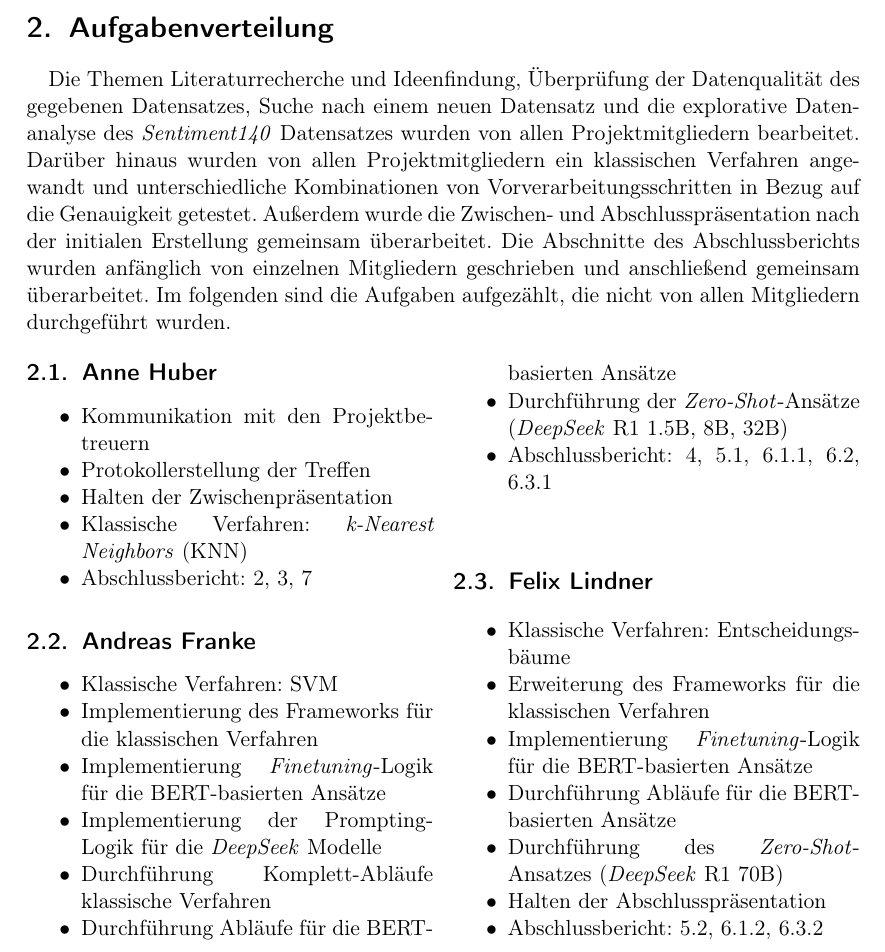
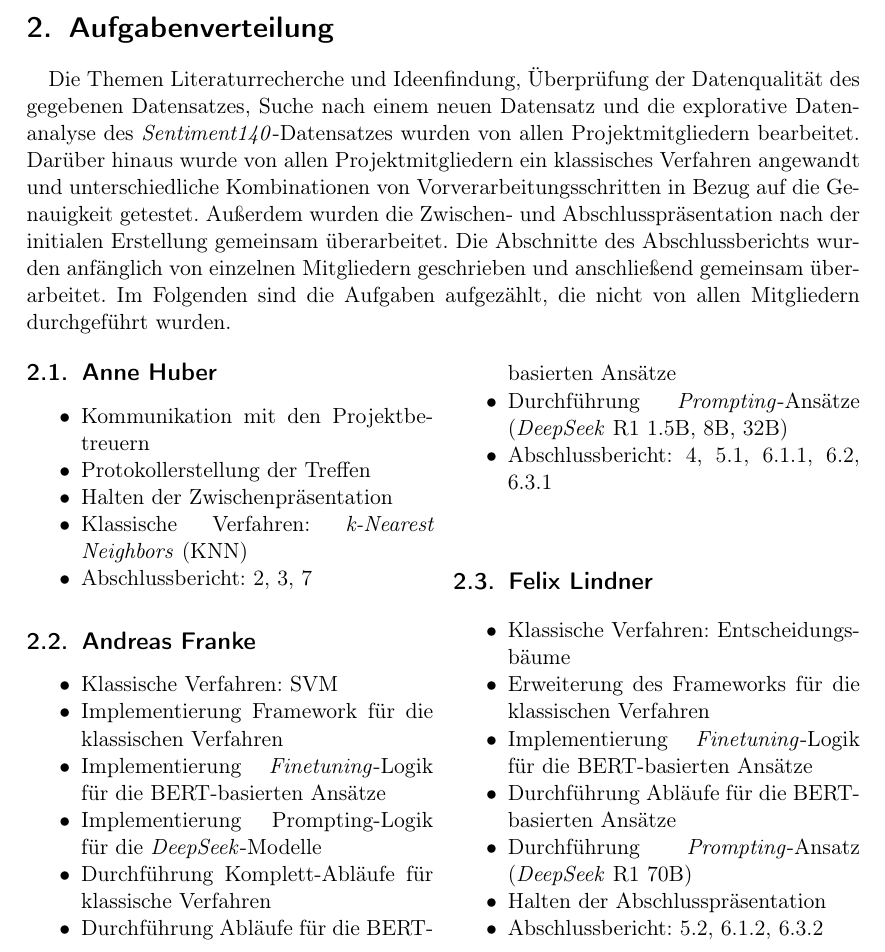
Before and after one commit to felLind/propra_webscience_ws24, a LaTeX document (Abschlussbericht/abschlussbericht-stimmungsanalyse-mit-twitter.tex, which reads Abschlussbericht/2-aufgabenverteilung.tex): part of page 2 of 19, cut so that both start at the same text. Compiled offline with pdfLaTeX.

Commit message:
refactor: update chapter 2

```diff
--- a/Abschlussbericht/2-aufgabenverteilung.tex
+++ b/Abschlussbericht/2-aufgabenverteilung.tex
@@ -2,11 +2,11 @@
 
 \begin{multicols}{2}
 [
-Die Themen Literaturrecherche und Ideenfindung, Überprüfung der Datenqualität des gegebenen Datensatzes, Suche nach einem neuen Datensatz und die explorative Datenanalyse des \textit{Sentiment140} Datensatzes wurden von allen Projektmitgliedern bearbeitet.
-Darüber hinaus wurden von allen Projektmitgliedern ein klassischen Verfahren angewandt und unterschiedliche Kombinationen von Vorverarbeitungsschritten in Bezug auf die Genauigkeit getestet.
-Außerdem wurde die Zwischen- und Abschlusspräsentation nach der initialen Erstellung gemeinsam überarbeitet.
+Die Themen Literaturrecherche und Ideenfindung, Überprüfung der Datenqualität des gegebenen Datensatzes, Suche nach einem neuen Datensatz und die explorative Datenanalyse des \textit{Sentiment140}-Datensatzes wurden von allen Projektmitgliedern bearbeitet.
+Darüber hinaus wurde von allen Projektmitgliedern ein klassisches Verfahren angewandt und unterschiedliche Kombinationen von Vorverarbeitungsschritten in Bezug auf die Genauigkeit getestet.
+Außerdem wurden die Zwischen- und Abschlusspräsentation nach der initialen Erstellung gemeinsam überarbeitet.
 Die Abschnitte des Abschlussberichts wurden anfänglich von einzelnen Mitgliedern geschrieben und anschließend gemeinsam überarbeitet.
-Im folgenden sind die Aufgaben aufgezählt, die nicht von allen Mitgliedern durchgeführt wurden.
+Im Folgenden sind die Aufgaben aufgezählt, die nicht von allen Mitgliedern durchgeführt wurden.
 ]
 
 \subsection{Anne Huber}
@@ -22,12 +22,12 @@ Im folgenden sind die Aufgaben aufgezählt, die nicht von allen Mitgliedern durc
 \subsection{Andreas Franke}
 \begin{itemize}
     \item Klassische Verfahren: SVM
-    \item Implementierung des Frameworks für die klassischen Verfahren
+    \item Implementierung Framework für die klassischen Verfahren
     \item Implementierung \textit{Finetuning}-Logik für die BERT-basierten Ansätze
-    \item Implementierung der Prompting-Logik für die \textit{DeepSeek} Modelle
-    \item Durchführung Komplett-Abläufe klassische Verfahren
+    \item Implementierung Prompting-Logik für die \textit{DeepSeek}-Modelle
+    \item Durchführung Komplett-Abläufe für klassische Verfahren
     \item Durchführung Abläufe für die BERT-basierten Ansätze
-    \item Durchführung der \textit{Zero-Shot}-Ansätze (\textit{DeepSeek} R1 1.5B, 8B, 32B)
+    \item Durchführung \textit{Prompting}-Ansätze (\textit{DeepSeek} R1 1.5B, 8B, 32B)
     \item Abschlussbericht: \ref{sec:datensätzeundproblemstellung}, \ref{subsec:klassische-ansaetze}, \ref{subsubsec:experimente-klassische-ansaetze}, \ref{subsec:modell-parameter-und-evaluationsmetriken}, \ref{subsubsec:ergebnisse-klassische-ansaetze}
 \end{itemize}
 
@@ -37,7 +37,7 @@ Im folgenden sind die Aufgaben aufgezählt, die nicht von allen Mitgliedern durc
     \item Erweiterung des Frameworks für die klassischen Verfahren
     \item Implementierung \textit{Finetuning}-Logik für die BERT-basierten Ansätze
     \item Durchführung Abläufe für die BERT-basierten Ansätze
-    \item Durchführung des \textit{Zero-Shot}-Ansatzes (\textit{DeepSeek} R1 70B)
+    \item Durchführung \textit{Prompting}-Ansatz (\textit{DeepSeek} R1 70B)
     \item Halten der Abschlusspräsentation
     \item Abschlussbericht: \ref{subsec:deep-learning-ansaetze}, \ref{subsubsec:experimente-deep-learning-ansaetze}, \ref{subsubsec:ergebnisse-deep-learning-ansaetze}
 \end{itemize}
```
